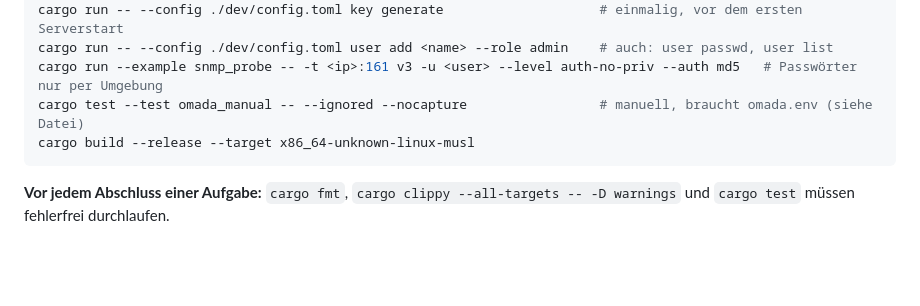
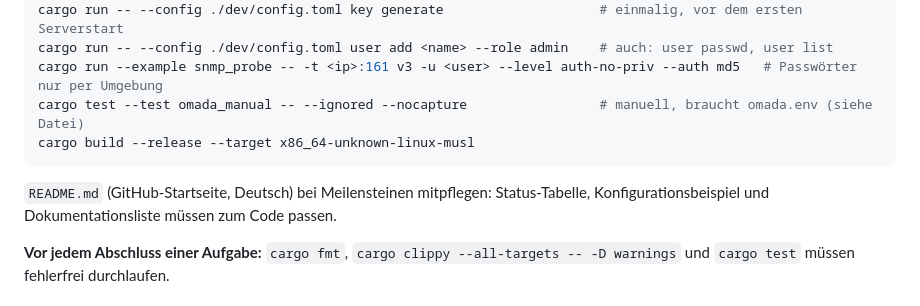
Before and after one commit to tomCSLK/opennetmon, a Markdown page: CLAUDE.md, the part around the change. Drawn GitHub-style; blank space fills up the shorter version.

````diff
--- a/CLAUDE.md
+++ b/CLAUDE.md
@@ -158,6 +158,8 @@ cargo test --test omada_manual -- --ignored --nocapture                 # manuel
 cargo build --release --target x86_64-unknown-linux-musl
 ```
 
+`README.md` (GitHub-Startseite, Deutsch) bei Meilensteinen mitpflegen: Status-Tabelle, Konfigurationsbeispiel und Dokumentationsliste müssen zum Code passen.
+
 **Vor jedem Abschluss einer Aufgabe:** `cargo fmt`, `cargo clippy --all-targets -- -D warnings`
 und `cargo test` müssen fehlerfrei durchlaufen.
 
````
Also changed, not shown: README.md (added, +103 -0 lines).
